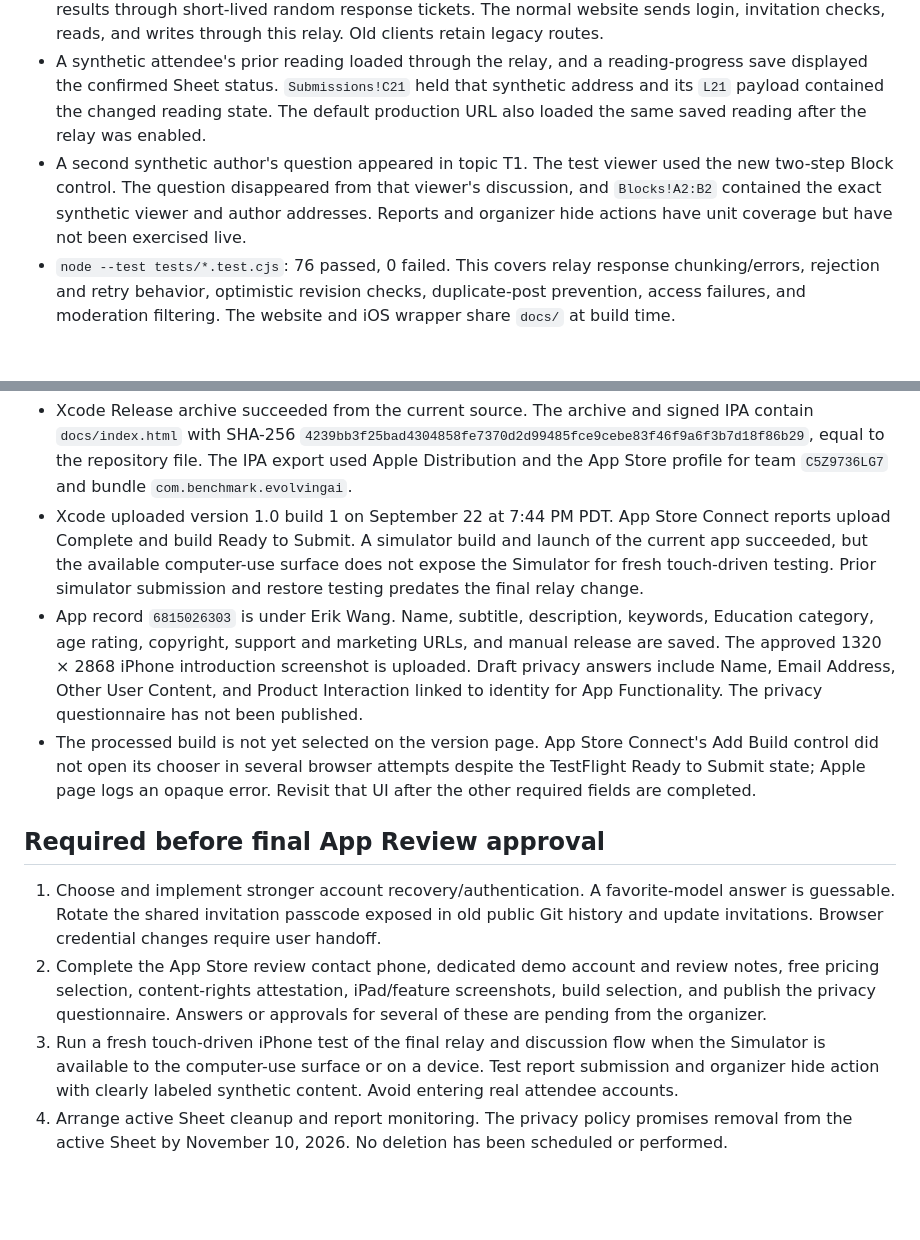
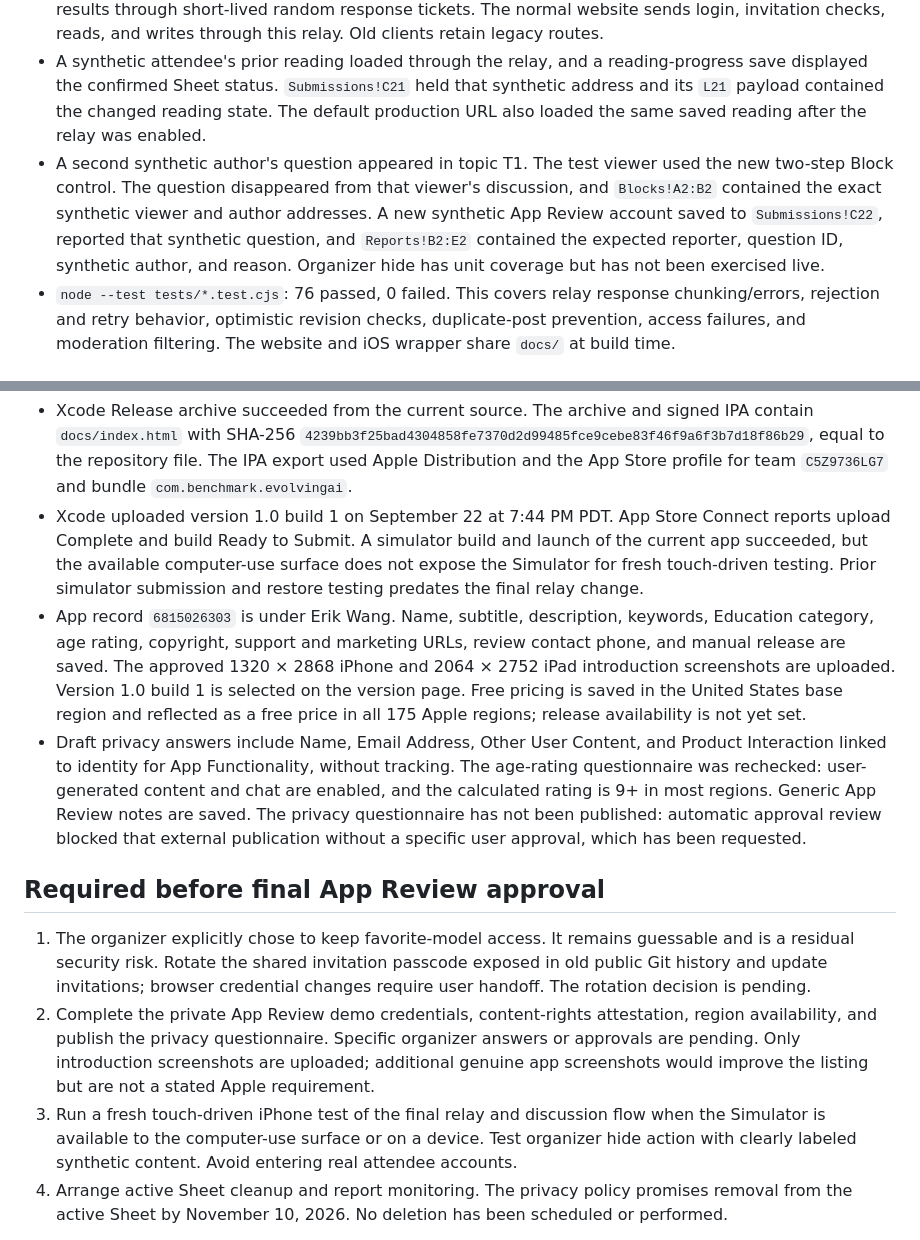
Before and after one commit to ewang26/evolving-ai-app, a Markdown page: audit/2026-09-22-follow-up.md, 2 parts joined by grey strips. Drawn GitHub-style; blank space fills up the shorter version.

Commit message:
Update release audit after live report and App Store checks

```diff
--- a/audit/2026-09-22-follow-up.md
+++ b/audit/2026-09-22-follow-up.md
@@ -5,21 +5,21 @@
 - GitHub `main` commit `e684db6` is deployed at `https://www.benchmark.com/evolving-ai/app/`. A fresh URL load confirmed `bridge: true` and the current moderation controls. The same site has live privacy and support pages.
 - Google Apps Script deployment version 15 contains the byte-for-byte reviewed `docs/sheet-backend.gs` source apart from its preserved private settings. It accepts private no-CORS POST requests and returns results through short-lived random response tickets. The normal website sends login, invitation checks, reads, and writes through this relay. Old clients retain legacy routes.
 - A synthetic attendee's prior reading loaded through the relay, and a reading-progress save displayed the confirmed Sheet status. `Submissions!C21` held that synthetic address and its `L21` payload contained the changed reading state. The default production URL also loaded the same saved reading after the relay was enabled.
-- A second synthetic author's question appeared in topic T1. The test viewer used the new two-step Block control. The question disappeared from that viewer's discussion, and `Blocks!A2:B2` contained the exact synthetic viewer and author addresses. Reports and organizer hide actions have unit coverage but have not been exercised live.
+- A second synthetic author's question appeared in topic T1. The test viewer used the new two-step Block control. The question disappeared from that viewer's discussion, and `Blocks!A2:B2` contained the exact synthetic viewer and author addresses. A new synthetic App Review account saved to `Submissions!C22`, reported that synthetic question, and `Reports!B2:E2` contained the expected reporter, question ID, synthetic author, and reason. Organizer hide has unit coverage but has not been exercised live.
 - `node --test tests/*.test.cjs`: 76 passed, 0 failed. This covers relay response chunking/errors, rejection and retry behavior, optimistic revision checks, duplicate-post prevention, access failures, and moderation filtering. The website and iOS wrapper share `docs/` at build time.
 
 ## iOS and App Store Connect
 
 - Xcode Release archive succeeded from the current source. The archive and signed IPA contain `docs/index.html` with SHA-256 `4239bb3f25bad4304858fe7370d2d99485fce9cebe83f46f9a6f3b7d18f86b29`, equal to the repository file. The IPA export used Apple Distribution and the App Store profile for team `C5Z9736LG7` and bundle `com.benchmark.evolvingai`.
 - Xcode uploaded version 1.0 build 1 on September 22 at 7:44 PM PDT. App Store Connect reports upload Complete and build Ready to Submit. A simulator build and launch of the current app succeeded, but the available computer-use surface does not expose the Simulator for fresh touch-driven testing. Prior simulator submission and restore testing predates the final relay change.
-- App record `6815026303` is under Erik Wang. Name, subtitle, description, keywords, Education category, age rating, copyright, support and marketing URLs, and manual release are saved. The approved 1320 × 2868 iPhone introduction screenshot is uploaded. Draft privacy answers include Name, Email Address, Other User Content, and Product Interaction linked to identity for App Functionality. The privacy questionnaire has not been published.
-- The processed build is not yet selected on the version page. App Store Connect's Add Build control did not open its chooser in several browser attempts despite the TestFlight Ready to Submit state; Apple page logs an opaque error. Revisit that UI after the other required fields are completed.
+- App record `6815026303` is under Erik Wang. Name, subtitle, description, keywords, Education category, age rating, copyright, support and marketing URLs, review contact phone, and manual release are saved. The approved 1320 × 2868 iPhone and 2064 × 2752 iPad introduction screenshots are uploaded. Version 1.0 build 1 is selected on the version page. Free pricing is saved in the United States base region and reflected as a free price in all 175 Apple regions; release availability is not yet set.
+- Draft privacy answers include Name, Email Address, Other User Content, and Product Interaction linked to identity for App Functionality, without tracking. The age-rating questionnaire was rechecked: user-generated content and chat are enabled, and the calculated rating is 9+ in most regions. Generic App Review notes are saved. The privacy questionnaire has not been published: automatic approval review blocked that external publication without a specific user approval, which has been requested.
 
 ## Required before final App Review approval
 
-1. Choose and implement stronger account recovery/authentication. A favorite-model answer is guessable. Rotate the shared invitation passcode exposed in old public Git history and update invitations. Browser credential changes require user handoff.
-2. Complete the App Store review contact phone, dedicated demo account and review notes, free pricing selection, content-rights attestation, iPad/feature screenshots, build selection, and publish the privacy questionnaire. Answers or approvals for several of these are pending from the organizer.
-3. Run a fresh touch-driven iPhone test of the final relay and discussion flow when the Simulator is available to the computer-use surface or on a device. Test report submission and organizer hide action with clearly labeled synthetic content. Avoid entering real attendee accounts.
+1. The organizer explicitly chose to keep favorite-model access. It remains guessable and is a residual security risk. Rotate the shared invitation passcode exposed in old public Git history and update invitations; browser credential changes require user handoff. The rotation decision is pending.
+2. Complete the private App Review demo credentials, content-rights attestation, region availability, and publish the privacy questionnaire. Specific organizer answers or approvals are pending. Only introduction screenshots are uploaded; additional genuine app screenshots would improve the listing but are not a stated Apple requirement.
+3. Run a fresh touch-driven iPhone test of the final relay and discussion flow when the Simulator is available to the computer-use surface or on a device. Test organizer hide action with clearly labeled synthetic content. Avoid entering real attendee accounts.
 4. Arrange active Sheet cleanup and report monitoring. The privacy policy promises removal from the active Sheet by November 10, 2026. No deletion has been scheduled or performed.
 
 The app has **not** been added for App Review or released. Request final approval again after the above requirements are resolved.
```
Also changed, not shown: app-store/listing.md (+4 -4 lines).
